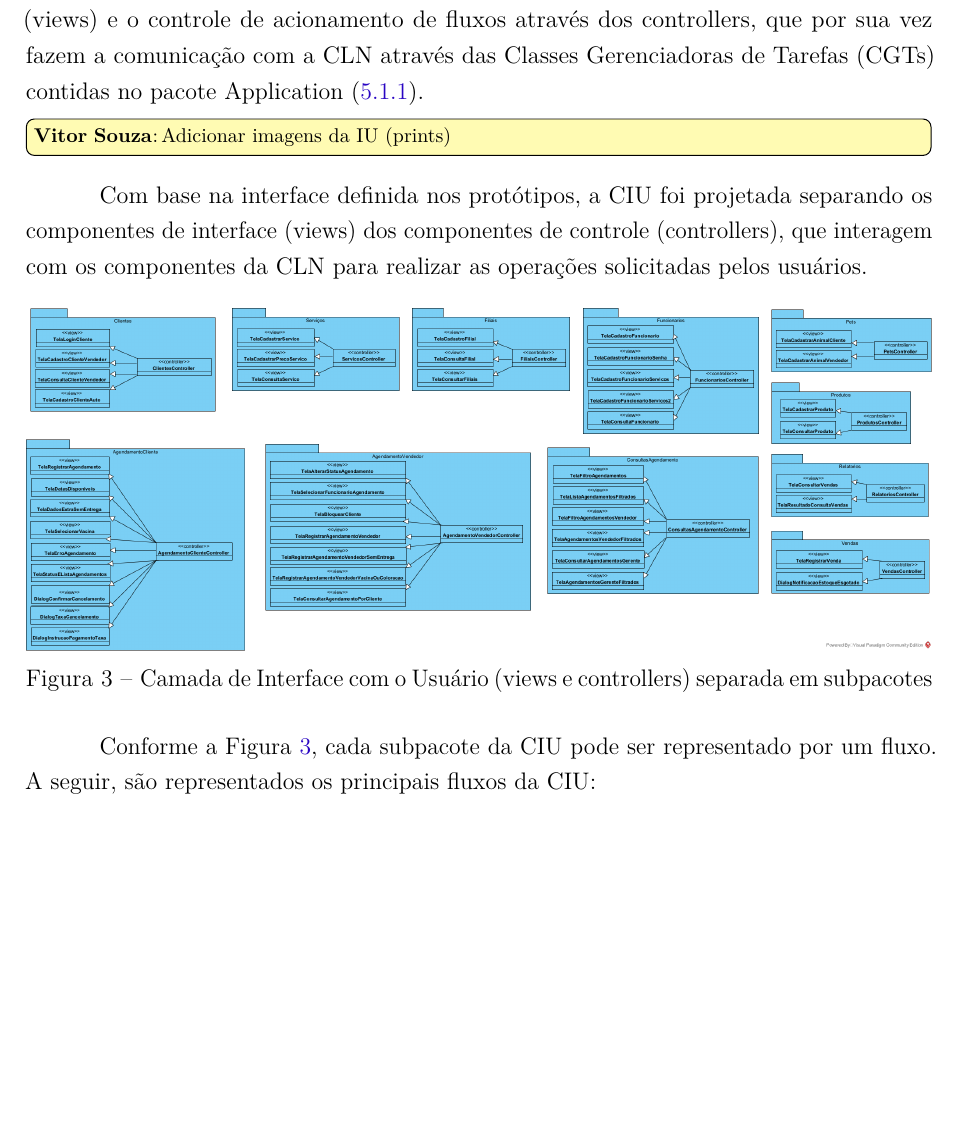
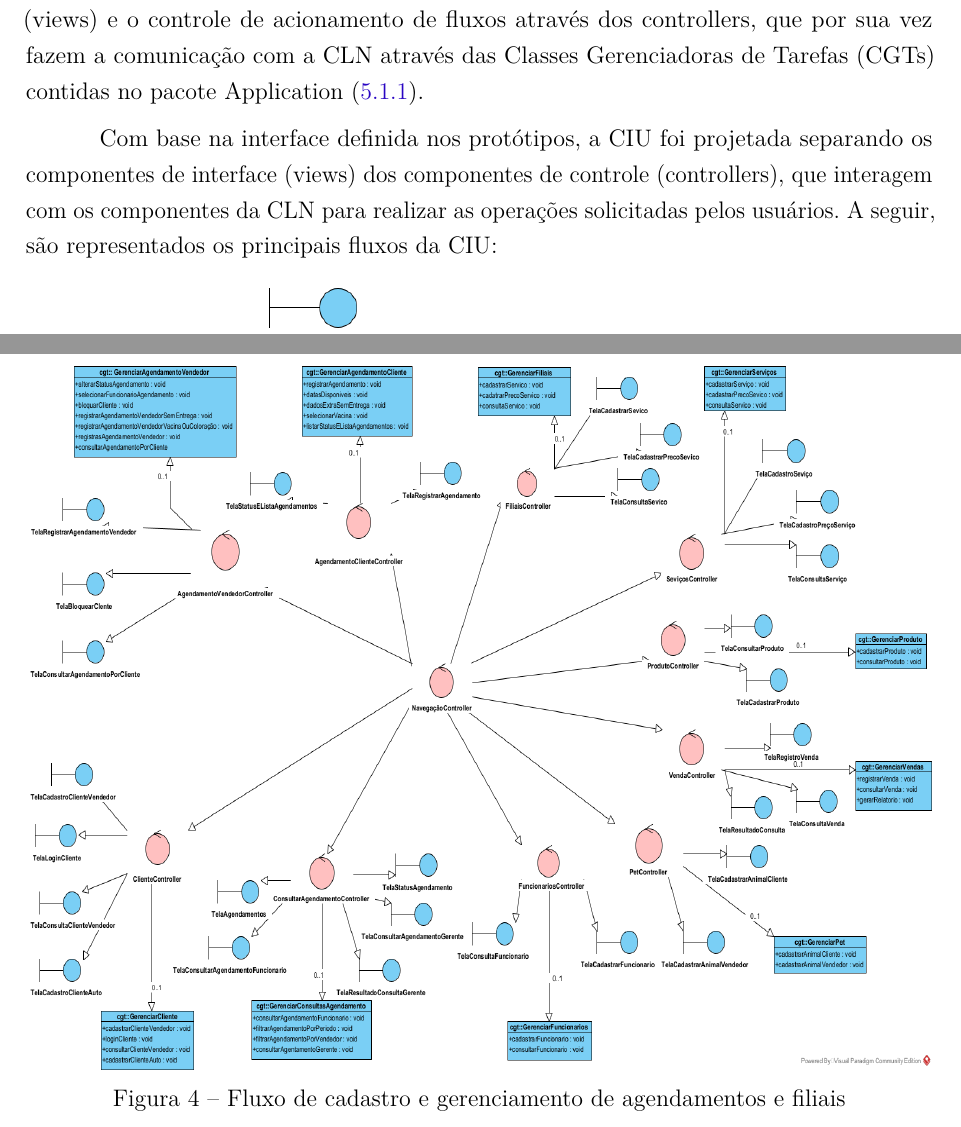
Before and after one commit to AlvaroDavi5/projeto_eng_software_2, a LaTeX thesis (projeto-nomesistema.tex, which reads capitulos/ch5-componentes.tex): part of page 14 of 16 before the commit and two parts of pages 14 and 15 of 16 after it, the two joined at a grey line, cut so that both start at the same text, the shorter picture padded with empty space. Compiled offline with pdfLaTeX.

Commit message:
feat: add new figure for managing appointments and branches in CIU

```diff
--- a/capitulos/ch5-componentes.tex
+++ b/capitulos/ch5-componentes.tex
@@ -69,15 +69,17 @@ A Camada de Interface com o Usuário (CIU) é responsável por fornecer a intera
 
 Essa camada é composta por componentes que gerenciam a apresentação visual (views) e o controle de acionamento de fluxos através dos controllers, que por sua vez fazem a comunicação com a CLN através das Classes Gerenciadoras de Tarefas (CGTs) contidas no pacote Application (\ref{sec-componentes-cln-application}).
 
-\vitor{Adicionar imagens da IU (prints)}
+% \vitor{Adicionar imagens da IU (prints)}
 
 Com base na interface definida nos protótipos, a CIU foi projetada separando os componentes de interface (views) dos componentes de controle (controllers), que interagem com os componentes da CLN para realizar as operações solicitadas pelos usuários.
+A seguir, são representados os principais fluxos da CIU:
+
+% \begin{figure}[h]
+% 	\centering
+% 	\includegraphics[width=1\textwidth]{figuras/diagrama_ciu.png}
+% 	\caption{Camada de Interface com o Usuário (views e controllers) separada em subpacotes}
+% 	\label{figura-cius}
+% \end{figure}
 
 \begin{figure}[h]
 	\centering
-	\includegraphics[width=1\textwidth]{figuras/diagrama_ciu.png}
-	\caption{Camada de Interface com o Usuário (views e controllers) separada em subpacotes}
-	\label{figura-cius}
-\end{figure}
-
-Conforme a Figura~\ref{figura-cius}, cada subpacote da CIU pode ser representado por um fluxo. A seguir, são representados os principais fluxos da CIU:
@@ -89,4 +88,11 @@ Conforme a Figura~\ref{figura-cius}, cada subpacote da CIU pode ser representado
 	\label{figura-ciu-cliente}
 \end{figure}
 
+\begin{figure}[h]
+	\centering
+	\includegraphics[width=1.0\textwidth,height=0.5\textheight]{figuras/ciu_agendamentos_filiais.png}
+	\caption{Fluxo de cadastro e gerenciamento de agendamentos e filiais}
+	\label{figura-ciu-agendamentos-filiais}
+\end{figure}
+
 \newpage
```
Also changed, not shown: figuras/ciu_agendamentos_filiais.png (added), capitulos/ch5-componentes.tex (5 more changed lines).
